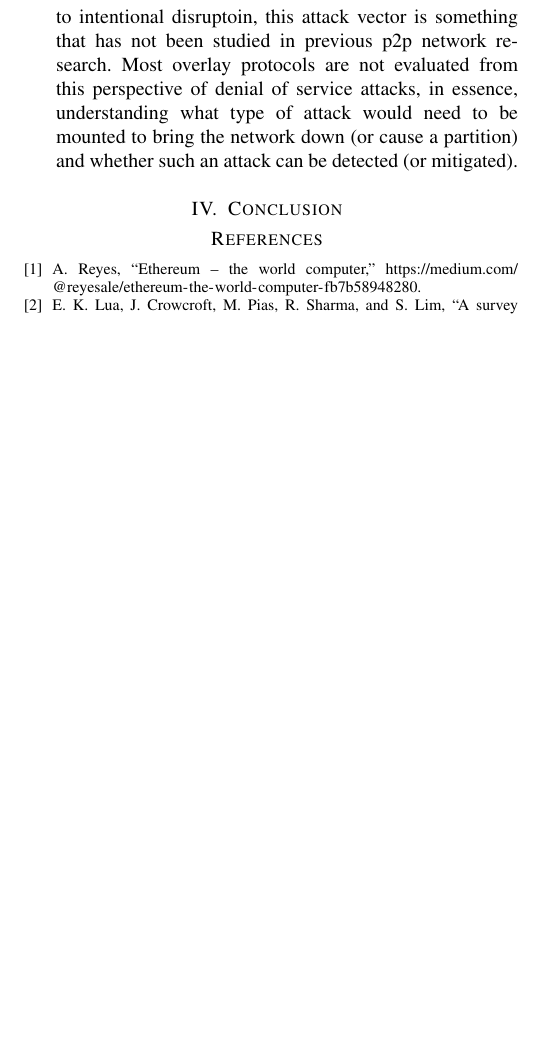
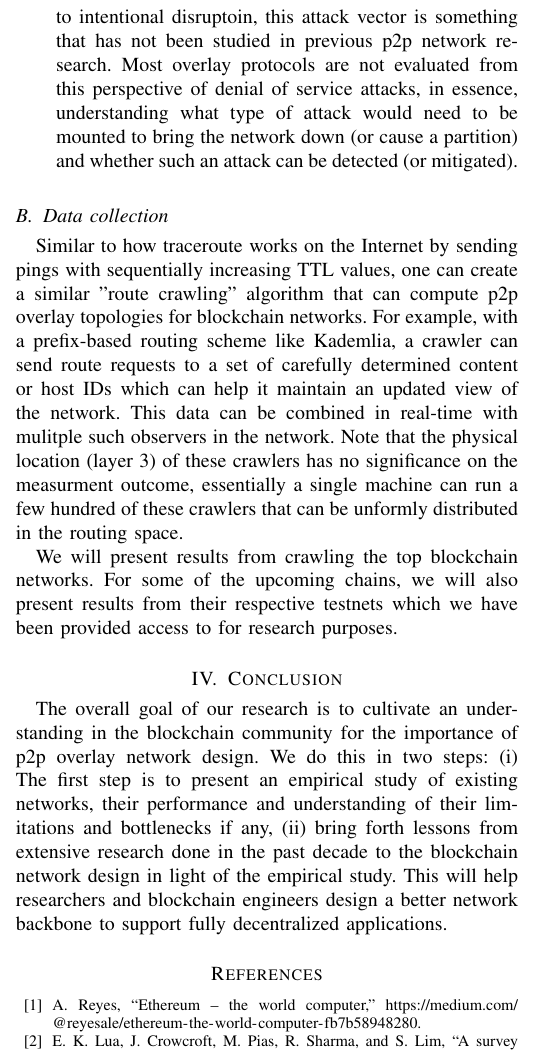
Before and after one commit to arunesh/pipaper, a LaTeX paper (pipaper.tex): part of one column of page 2 of 3, cut so that both start at the same text, the shorter picture padded with empty space. Compiled offline with pdfLaTeX; a missing font is replaced by an installed copy or a similar font; a LaTeX package or settings file that is missing is left out.

Commit message:
conc text

```diff
--- a/pipaper.tex
+++ b/pipaper.tex
@@ -472,8 +472,28 @@ Some of the interesting and relevant aspects of a p2p overlay routing system wou
         detected (or mitigated).
 \end{itemize}
 
+\subsection{Data collection}
+
+Similar to how traceroute works on the Internet by sending pings with sequentially increasing TTL values, one can create
+a similar "route crawling" algorithm that can compute p2p overlay topologies for blockchain networks. For example, with
+a prefix-based routing scheme like Kademlia, a crawler can send route requests to a set of carefully determined content
+or host IDs which can help it maintain an updated view of the network. This data can be combined in real-time with
+mulitple such observers in the network. Note that the physical location (layer 3) of these crawlers has no significance
+on the measurment outcome, essentially a single machine can run a few hundred of these crawlers that can be unformly
+distributed in the routing space.
+
+We will present results from crawling the top blockchain networks. For some of the upcoming chains, we will also
+present results from their respective testnets which we have been provided access to for research purposes.
+
 \section{Conclusion}
 \label{sec:exp}
+
+The overall goal of our research is to cultivate an understanding in the blockchain community for the importance of p2p
+overlay network design. We do this in two steps: (i) The first step is to present an empirical study of existing
+networks, their performance and understanding of their limitations and bottlenecks if any, (ii) bring forth lessons from
+extensive research done in the past decade to the blockchain network design in light of the empirical study.
+This will help researchers and blockchain engineers design a better network backbone to support fully decentralized
+applications.
 
 % An example of a floating figure using the graphicx package.
 % Note that \label must occur AFTER (or within) \caption.
```
Also changed, not shown: pipaper.pdf.
